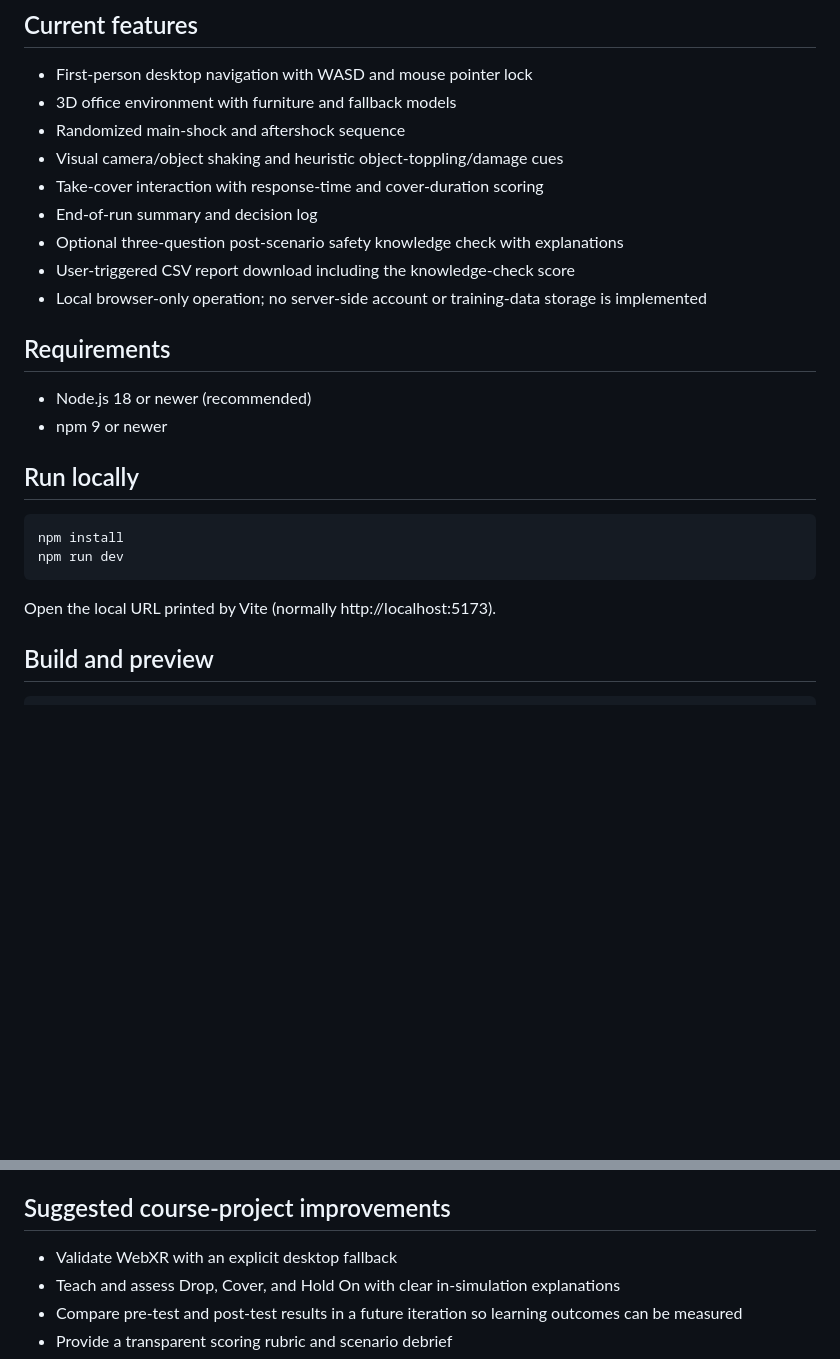
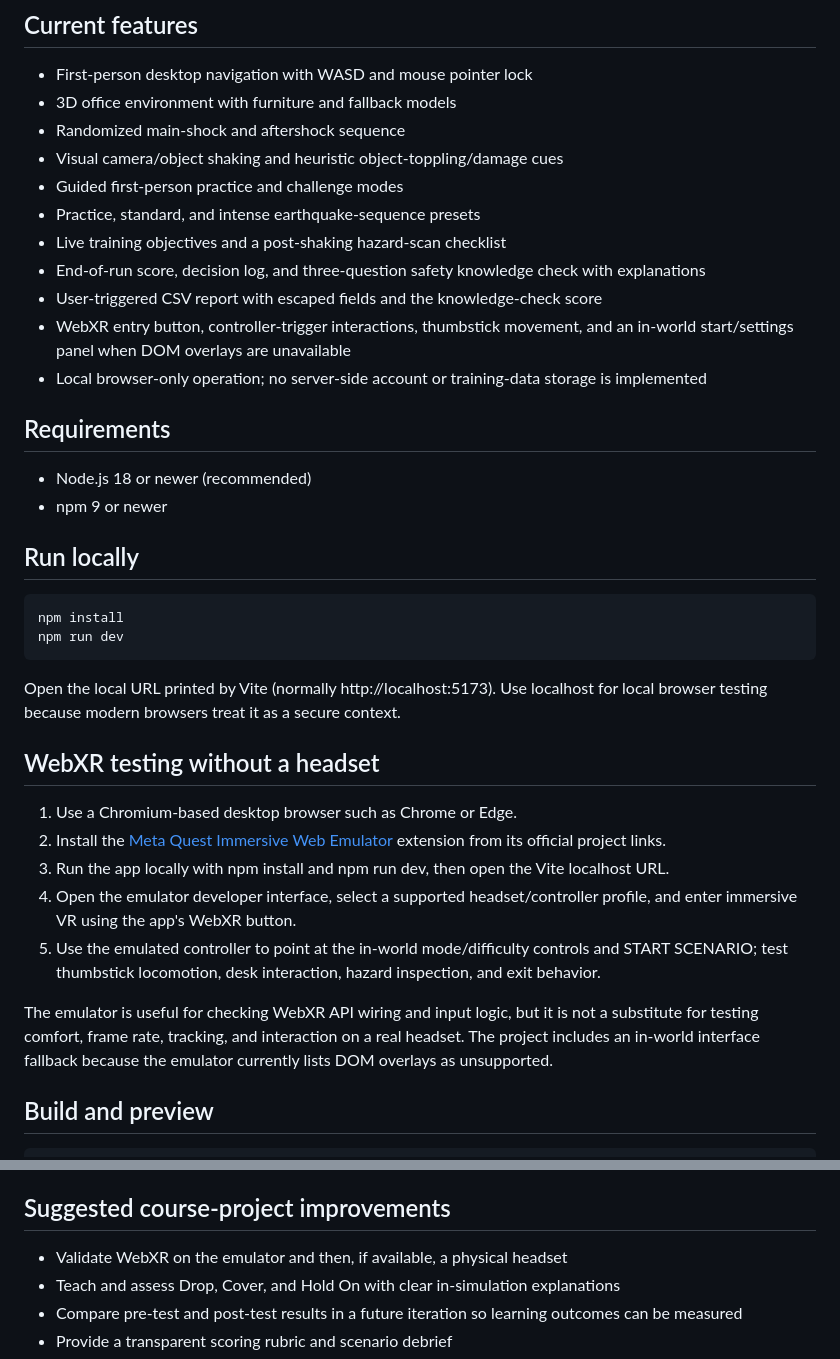
Before and after one commit to AdityaB411/Earthquake_Awareness_Simulator, a Markdown page: README.md, 2 parts joined by grey strips. Rendered like a GitHub page; blank space fills up the shorter version.

Commit message:
Document emulator-based WebXR testing and expanded training features

````diff
--- a/README.md
+++ b/README.md
@@ -10,10 +10,12 @@ A laptop-friendly, browser-based 3D earthquake-preparedness training prototype a
 - 3D office environment with furniture and fallback models
 - Randomized main-shock and aftershock sequence
 - Visual camera/object shaking and heuristic object-toppling/damage cues
-- Take-cover interaction with response-time and cover-duration scoring
-- End-of-run summary and decision log
-- Optional three-question post-scenario safety knowledge check with explanations
-- User-triggered CSV report download including the knowledge-check score
+- Guided first-person practice and challenge modes
+- Practice, standard, and intense earthquake-sequence presets
+- Live training objectives and a post-shaking hazard-scan checklist
+- End-of-run score, decision log, and three-question safety knowledge check with explanations
+- User-triggered CSV report with escaped fields and the knowledge-check score
+- WebXR entry button, controller-trigger interactions, thumbstick movement, and an in-world start/settings panel when DOM overlays are unavailable
 - Local browser-only operation; no server-side account or training-data storage is implemented
 
 ## Requirements
@@ -28,7 +30,17 @@ npm install
 npm run dev
 ```
 
-Open the local URL printed by Vite (normally http://localhost:5173).
+Open the local URL printed by Vite (normally http://localhost:5173). Use localhost for local browser testing because modern browsers treat it as a secure context.
+
+## WebXR testing without a headset
+
+1. Use a Chromium-based desktop browser such as Chrome or Edge.
+2. Install the [Meta Quest Immersive Web Emulator](https://github.com/meta-quest/immersive-web-emulator) extension from its official project links.
+3. Run the app locally with npm install and npm run dev, then open the Vite localhost URL.
+4. Open the emulator developer interface, select a supported headset/controller profile, and enter immersive VR using the app's WebXR button.
+5. Use the emulated controller to point at the in-world mode/difficulty controls and START SCENARIO; test thumbstick locomotion, desk interaction, hazard inspection, and exit behavior.
+
+The emulator is useful for checking WebXR API wiring and input logic, but it is not a substitute for testing comfort, frame rate, tracking, and interaction on a real headset. The project includes an in-world interface fallback because the emulator currently lists DOM overlays as unsupported.
 
 ## Build and preview
 
@@ -69,7 +81,7 @@ The container serves the app on port 8080.
 
 ## Suggested course-project improvements
 
-- Validate WebXR with an explicit desktop fallback
+- Validate WebXR on the emulator and then, if available, a physical headset
 - Teach and assess Drop, Cover, and Hold On with clear in-simulation explanations
 - Compare pre-test and post-test results in a future iteration so learning outcomes can be measured
 - Provide a transparent scoring rubric and scenario debrief
````
